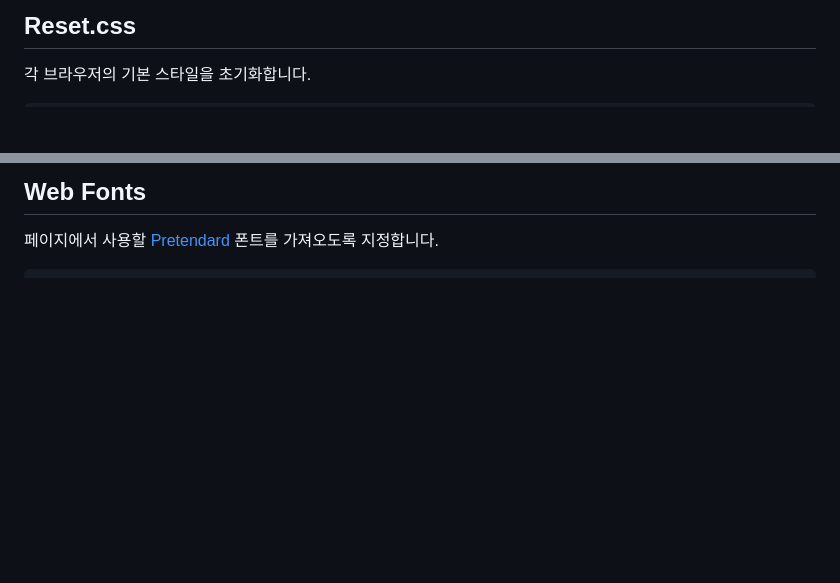
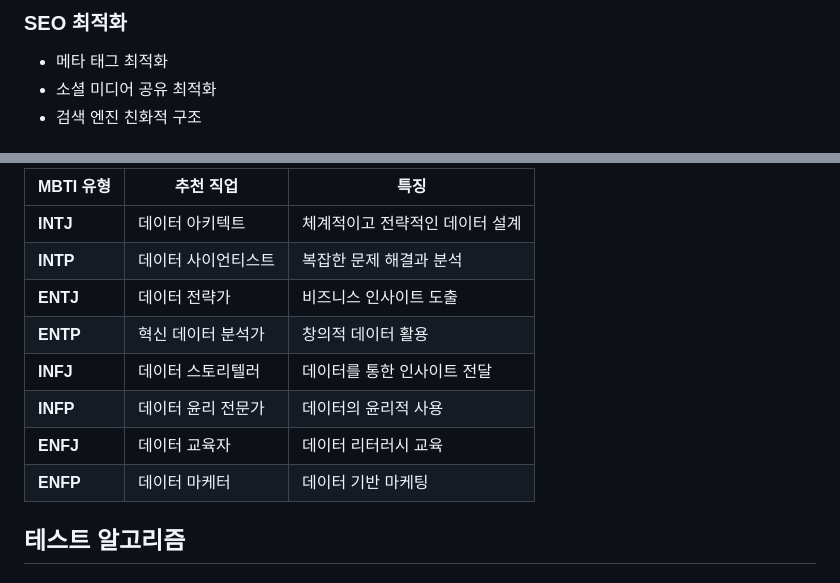
Before and after one commit to chdev-kr/mbti-data-explorer-hiding-inside-me, a Markdown page: README.md, 2 parts joined by grey strips. Drawn GitHub-style; blank space fills up the shorter version.

```diff
--- a/README.md
+++ b/README.md
@@ -28,5 +106,7 @@ mbti test 만들기
 
-## Reset.css
+### SEO 최적화
 
-각 브라우저의 기본 스타일을 초기화합니다.
+- 메타 태그 최적화
+- 소셜 미디어 공유 최적화
+- 검색 엔진 친화적 구조
 
@@ -36,5 +114,14 @@ mbti test 만들기
 
-## Web Fonts
+| MBTI 유형 | 추천 직업           | 특징                            |
+| --------- | ------------------- | ------------------------------- |
+| **INTJ**  | 데이터 아키텍트     | 체계적이고 전략적인 데이터 설계 |
+| **INTP**  | 데이터 사이언티스트 | 복잡한 문제 해결과 분석         |
+| **ENTJ**  | 데이터 전략가       | 비즈니스 인사이트 도출          |
+| **ENTP**  | 혁신 데이터 분석가  | 창의적 데이터 활용              |
+| **INFJ**  | 데이터 스토리텔러   | 데이터를 통한 인사이트 전달     |
+| **INFP**  | 데이터 윤리 전문가  | 데이터의 윤리적 사용            |
+| **ENFJ**  | 데이터 교육자       | 데이터 리터러시 교육            |
+| **ENFP**  | 데이터 마케터       | 데이터 기반 마케팅              |
 
-페이지에서 사용할 [Pretendard](https://github.com/orioncactus/pretendard) 폰트를 가져오도록 지정합니다.
+## 테스트 알고리즘
 
```
Also changed, not shown: other parts of README.md (+116 -74 lines).
